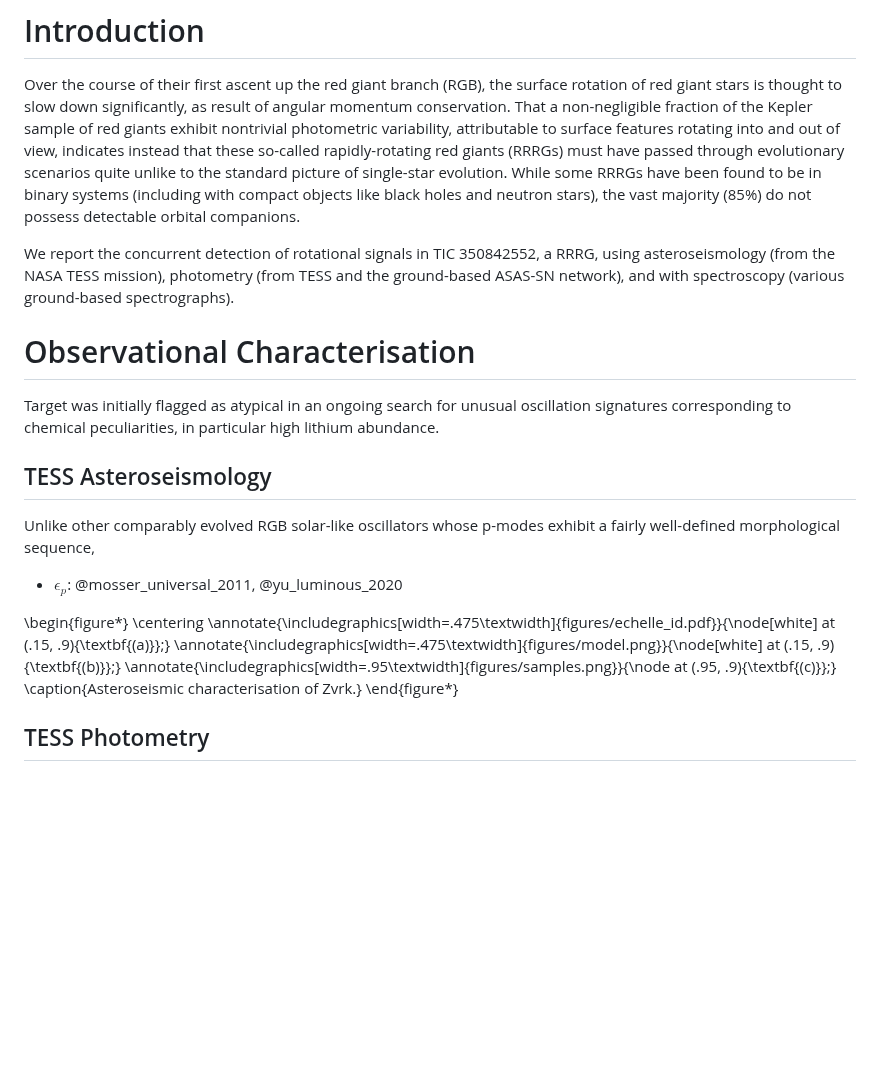
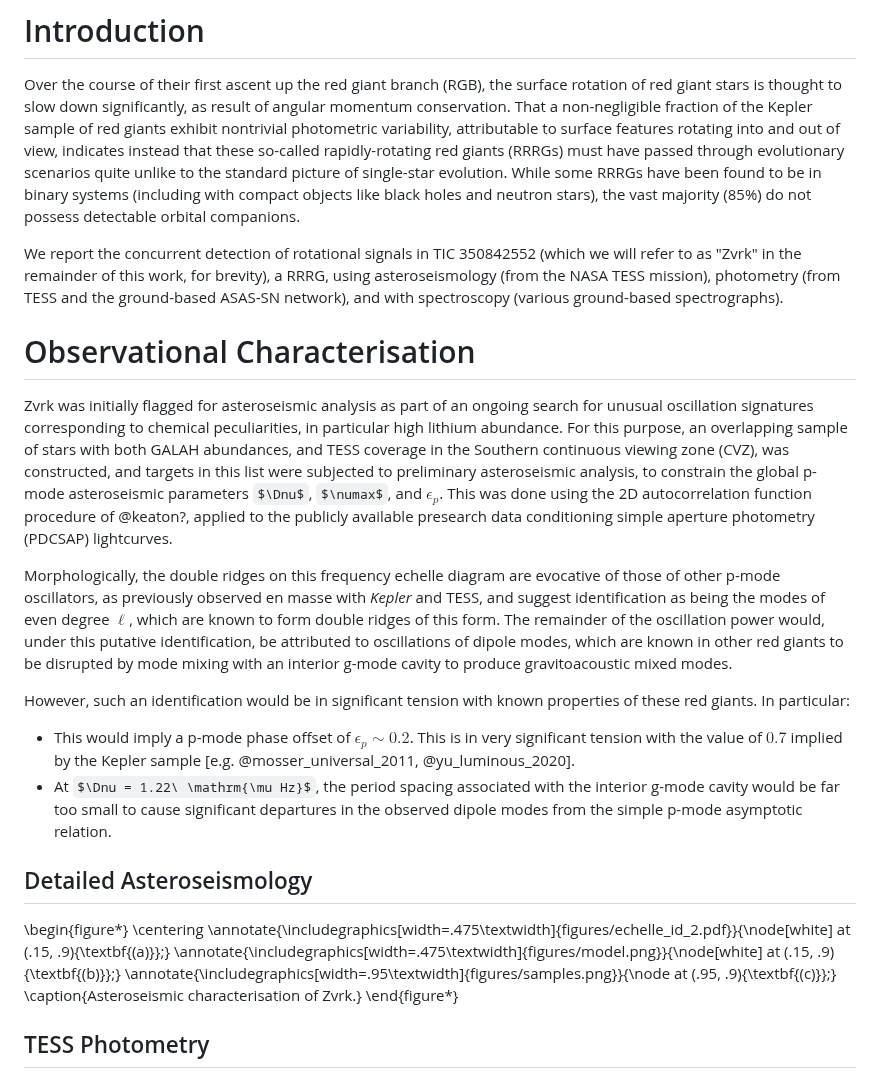
Before and after one commit to darthoctopus/zvrk, a Markdown page: Writeup/zvrk.md, the part around the change. GitHub-like rendering; some formulas as TeX source; blank space fills up the shorter version.

Commit message:
update writeup

```diff
--- a/Writeup/zvrk.md
+++ b/Writeup/zvrk.md
@@ -25,21 +25,25 @@ We report the discovery of a rapidly-rotating red giant ($P_\text{rot} \sim 98\
 
 Over the course of their first ascent up the red giant branch (RGB), the surface rotation of red giant stars is thought to slow down significantly, as result of angular momentum conservation. That a non-negligible fraction of the Kepler sample of red giants exhibit nontrivial photometric variability, attributable to surface features rotating into and out of view, indicates instead that these so-called rapidly-rotating red giants (RRRGs) must have passed through evolutionary scenarios quite unlike to the standard picture of single-star evolution. While some RRRGs have been found to be in binary systems (including with compact objects like black holes and neutron stars), the vast majority (85\%) do not possess detectable orbital companions.
 
-We report the concurrent detection of rotational signals in TIC 350842552, a RRRG, using asteroseismology (from the NASA TESS mission), photometry (from TESS and the ground-based ASAS-SN network), and with spectroscopy (various ground-based spectrographs).
+We report the concurrent detection of rotational signals in TIC 350842552 (which we will refer to as "Zvrk" in the remainder of this work, for brevity), a RRRG, using asteroseismology (from the NASA TESS mission), photometry (from TESS and the ground-based ASAS-SN network), and with spectroscopy (various ground-based spectrographs).
 
 # Observational Characterisation
 
-Target was initially flagged as atypical in an ongoing search for unusual oscillation signatures corresponding to chemical peculiarities, in particular high lithium abundance.
+Zvrk was initially flagged for asteroseismic analysis as part of an ongoing search for unusual oscillation signatures corresponding to chemical peculiarities, in particular high lithium abundance. For this purpose, an overlapping sample of stars with both GALAH abundances, and TESS coverage in the Southern continuous viewing zone (CVZ), was constructed, and targets in this list were subjected to preliminary asteroseismic analysis, to constrain the global p-mode asteroseismic parameters $\Dnu$, $\numax$, and $\epsilon_p$. This was done using the 2D autocorrelation function procedure of @keaton?, applied to the publicly available presearch data conditioning simple aperture photometry (PDCSAP) lightcurves.
 
-## TESS Asteroseismology
+Morphologically, the double ridges on this frequency echelle diagram are evocative of those of other p-mode oscillators, as previously observed en masse with *Kepler* and TESS, and suggest identification as being the modes of even degree $\ell$, which are known to form double ridges of this form. The remainder of the oscillation power would, under this putative identification, be attributed to oscillations of dipole modes, which are known in other red giants to be disrupted by mode mixing with an interior g-mode cavity to produce gravitoacoustic mixed modes.
 
- Unlike other comparably evolved RGB solar-like oscillators whose p-modes exhibit a fairly well-defined morphological sequence,
+However, such an identification would be in significant tension with known properties of these red giants. In particular:
 
-- $\epsilon_p$: @mosser_universal_2011, @yu_luminous_2020
+- This would imply a p-mode phase offset of $\epsilon_p \sim 0.2$. This is in very significant tension with the value of $0.7$ implied by the Kepler sample [e.g. @mosser_universal_2011, @yu_luminous_2020].
+- At $\Dnu = 1.22\ \mathrm{\mu Hz}$, the period spacing associated with the interior g-mode cavity would be far too small to cause significant departures in the observed dipole modes from the simple p-mode asymptotic relation.
+
+## Detailed Asteroseismology
+
 
 \begin{figure*}
 \centering
-\annotate{\includegraphics[width=.475\textwidth]{figures/echelle_id.pdf}}{\node[white] at (.15, .9){\textbf{(a)}};}
+\annotate{\includegraphics[width=.475\textwidth]{figures/echelle_id_2.pdf}}{\node[white] at (.15, .9){\textbf{(a)}};}
 \annotate{\includegraphics[width=.475\textwidth]{figures/model.png}}{\node[white] at (.15, .9){\textbf{(b)}};}
 \annotate{\includegraphics[width=.95\textwidth]{figures/samples.png}}{\node at (.95, .9){\textbf{(c)}};}
 \caption{Asteroseismic characterisation of Zvrk.}
```
